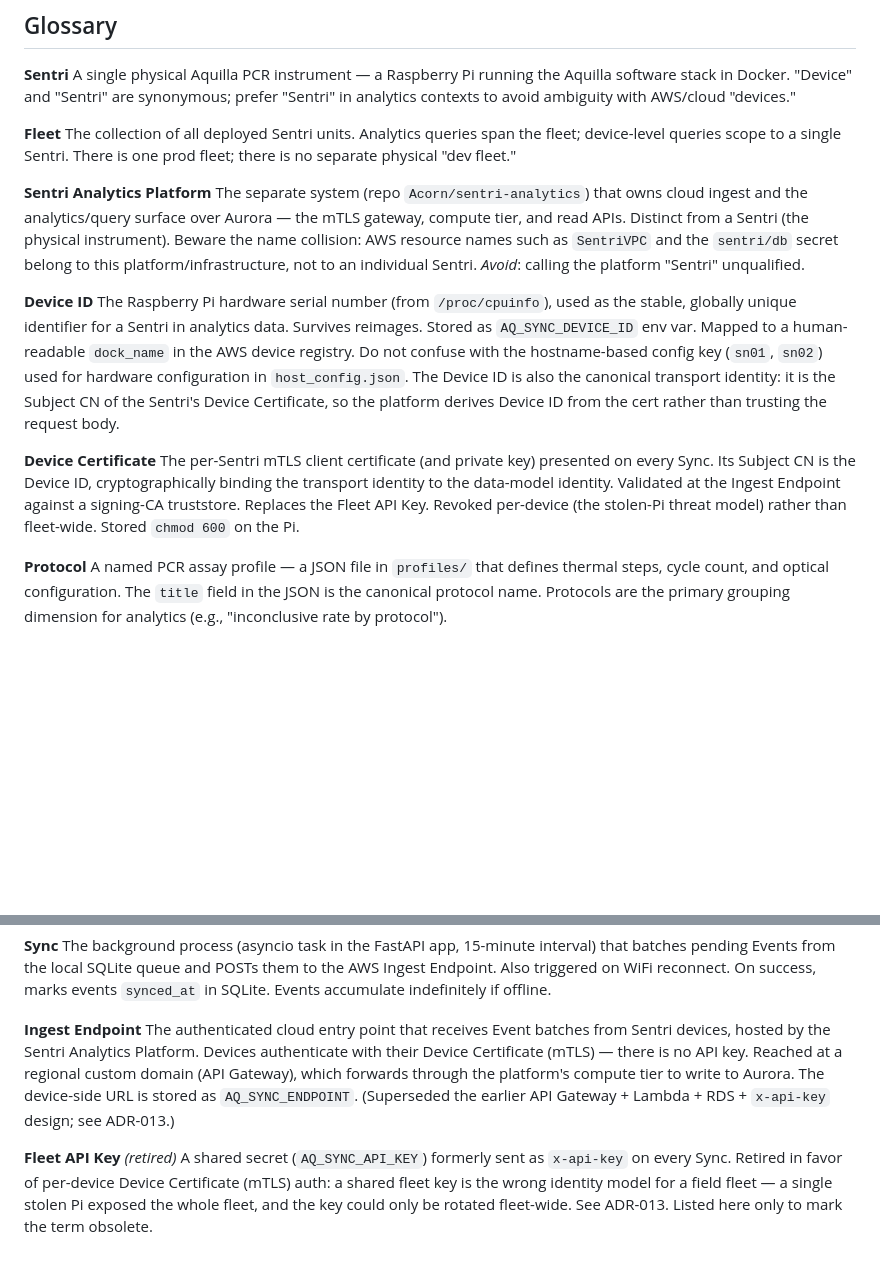
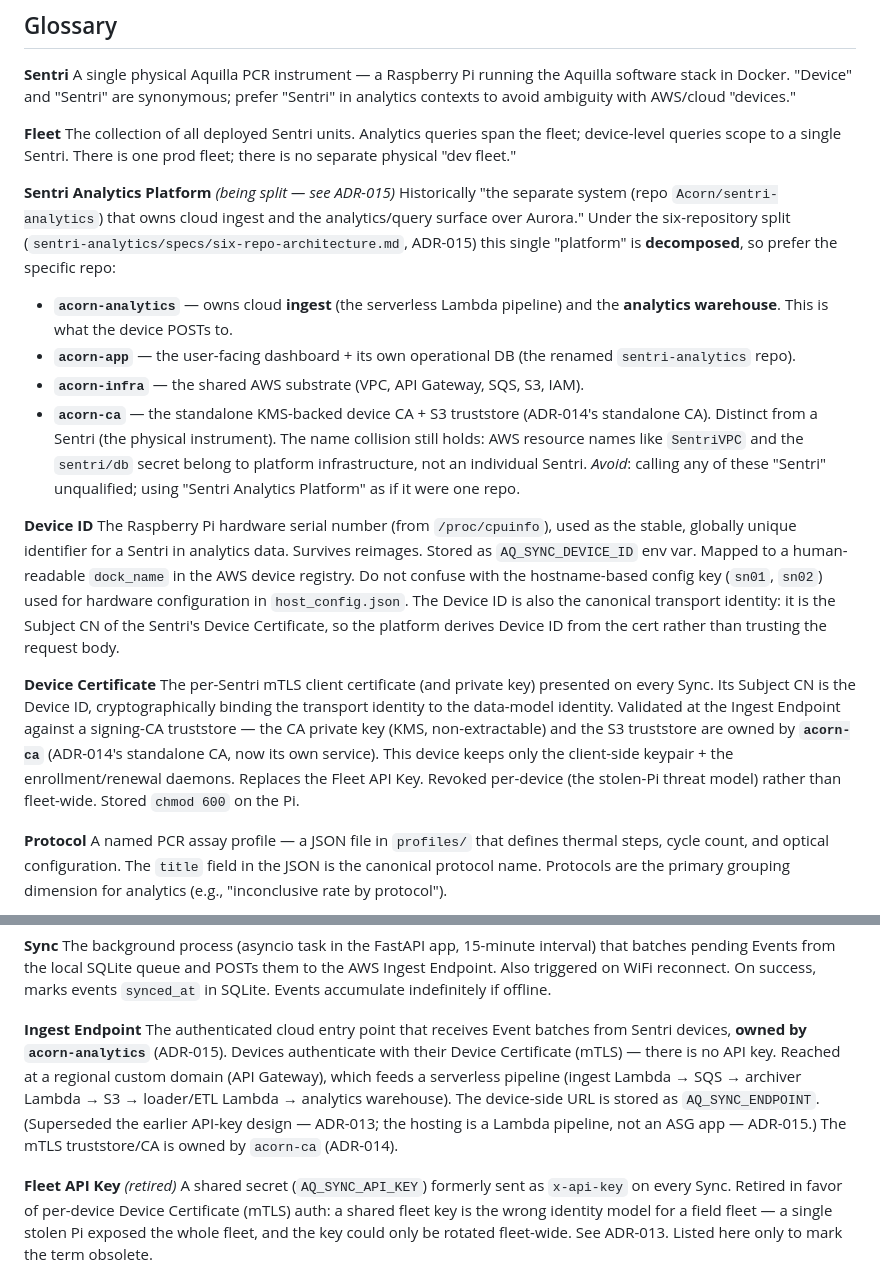
Before and after one commit to AcornGenetics/aquilla-main, a Markdown page: CONTEXT.md, 2 parts joined by grey strips. Rendered like a GitHub page; blank space fills up the shorter version.

```diff
--- a/CONTEXT.md
+++ b/CONTEXT.md
@@ -12,15 +12,20 @@ A single physical Aquilla PCR instrument — a Raspberry Pi running the Aquilla
 **Fleet**
 The collection of all deployed Sentri units. Analytics queries span the fleet; device-level queries scope to a single Sentri. There is one prod fleet; there is no separate physical "dev fleet."
 
-**Sentri Analytics Platform**
-The separate system (repo `Acorn/sentri-analytics`) that owns cloud ingest and the analytics/query surface over Aurora — the mTLS gateway, compute tier, and read APIs. Distinct from a Sentri (the physical instrument). Beware the name collision: AWS resource names such as `SentriVPC` and the `sentri/db` secret belong to this platform/infrastructure, not to an individual Sentri.
-_Avoid_: calling the platform "Sentri" unqualified.
+**Sentri Analytics Platform** _(being split — see ADR-015)_
+Historically "the separate system (repo `Acorn/sentri-analytics`) that owns cloud ingest and the analytics/query surface over Aurora." Under the six-repository split (`sentri-analytics/specs/six-repo-architecture.md`, ADR-015) this single "platform" is **decomposed**, so prefer the specific repo:
+- **`acorn-analytics`** — owns cloud **ingest** (the serverless Lambda pipeline) and the **analytics warehouse**. This is what the device POSTs to.
+- **`acorn-app`** — the user-facing dashboard + its own operational DB (the renamed `sentri-analytics` repo).
+- **`acorn-infra`** — the shared AWS substrate (VPC, API Gateway, SQS, S3, IAM).
+- **`acorn-ca`** — the standalone KMS-backed device CA + S3 truststore (ADR-014's standalone CA).
+Distinct from a Sentri (the physical instrument). The name collision still holds: AWS resource names like `SentriVPC` and the `sentri/db` secret belong to platform infrastructure, not an individual Sentri.
+_Avoid_: calling any of these "Sentri" unqualified; using "Sentri Analytics Platform" as if it were one repo.
 
 **Device ID**
 The Raspberry Pi hardware serial number (from `/proc/cpuinfo`), used as the stable, globally unique identifier for a Sentri in analytics data. Survives reimages. Stored as `AQ_SYNC_DEVICE_ID` env var. Mapped to a human-readable `dock_name` in the AWS device registry. Do not confuse with the hostname-based config key (`sn01`, `sn02`) used for hardware configuration in `host_config.json`. The Device ID is also the canonical transport identity: it is the Subject CN of the Sentri's Device Certificate, so the platform derives Device ID from the cert rather than trusting the request body.
 
 **Device Certificate**
-The per-Sentri mTLS client certificate (and private key) presented on every Sync. Its Subject CN is the Device ID, cryptographically binding the transport identity to the data-model identity. Validated at the Ingest Endpoint against a signing-CA truststore. Replaces the Fleet API Key. Revoked per-device (the stolen-Pi threat model) rather than fleet-wide. Stored `chmod 600` on the Pi.
+The per-Sentri mTLS client certificate (and private key) presented on every Sync. Its Subject CN is the Device ID, cryptographically binding the transport identity to the data-model identity. Validated at the Ingest Endpoint against a signing-CA truststore — the CA private key (KMS, non-extractable) and the S3 truststore are owned by **`acorn-ca`** (ADR-014's standalone CA, now its own service). This device keeps only the client-side keypair + the enrollment/renewal daemons. Replaces the Fleet API Key. Revoked per-device (the stolen-Pi threat model) rather than fleet-wide. Stored `chmod 600` on the Pi.
 
 **Protocol**
 A named PCR assay profile — a JSON file in `profiles/` that defines thermal steps, cycle count, and optical configuration. The `title` field in the JSON is the canonical protocol name. Protocols are the primary grouping dimension for analytics (e.g., "inconclusive rate by protocol").
@@ -50,7 +55,7 @@ A structured JSON record enqueued in the local SQLite database (`data/db/app.db`
 The background process (asyncio task in the FastAPI app, 15-minute interval) that batches pending Events from the local SQLite queue and POSTs them to the AWS Ingest Endpoint. Also triggered on WiFi reconnect. On success, marks events `synced_at` in SQLite. Events accumulate indefinitely if offline.
 
 **Ingest Endpoint**
-The authenticated cloud entry point that receives Event batches from Sentri devices, hosted by the Sentri Analytics Platform. Devices authenticate with their Device Certificate (mTLS) — there is no API key. Reached at a regional custom domain (API Gateway), which forwards through the platform's compute tier to write to Aurora. The device-side URL is stored as `AQ_SYNC_ENDPOINT`. (Superseded the earlier API Gateway + Lambda + RDS + `x-api-key` design; see ADR-013.)
+The authenticated cloud entry point that receives Event batches from Sentri devices, **owned by `acorn-analytics`** (ADR-015). Devices authenticate with their Device Certificate (mTLS) — there is no API key. Reached at a regional custom domain (API Gateway), which feeds a serverless pipeline (ingest Lambda → SQS → archiver Lambda → S3 → loader/ETL Lambda → analytics warehouse). The device-side URL is stored as `AQ_SYNC_ENDPOINT`. (Superseded the earlier API-key design — ADR-013; the hosting is a Lambda pipeline, not an ASG app — ADR-015.) The mTLS truststore/CA is owned by `acorn-ca` (ADR-014).
 
 **Fleet API Key** _(retired)_
 A shared secret (`AQ_SYNC_API_KEY`) formerly sent as `x-api-key` on every Sync. Retired in favor of per-device Device Certificate (mTLS) auth: a shared fleet key is the wrong identity model for a field fleet — a single stolen Pi exposed the whole fleet, and the key could only be rotated fleet-wide. See ADR-013. Listed here only to mark the term obsolete.
```
Also changed, not shown: docs/adr/ADR-013-ingest-moves-to-sentri-analytics-platform-mtls.md (+1 -1 lines), docs/adr/ADR-015-ingest-moves-to-acorn-analytics-lambda-pipeline.md (added, +117 -0 lines).
